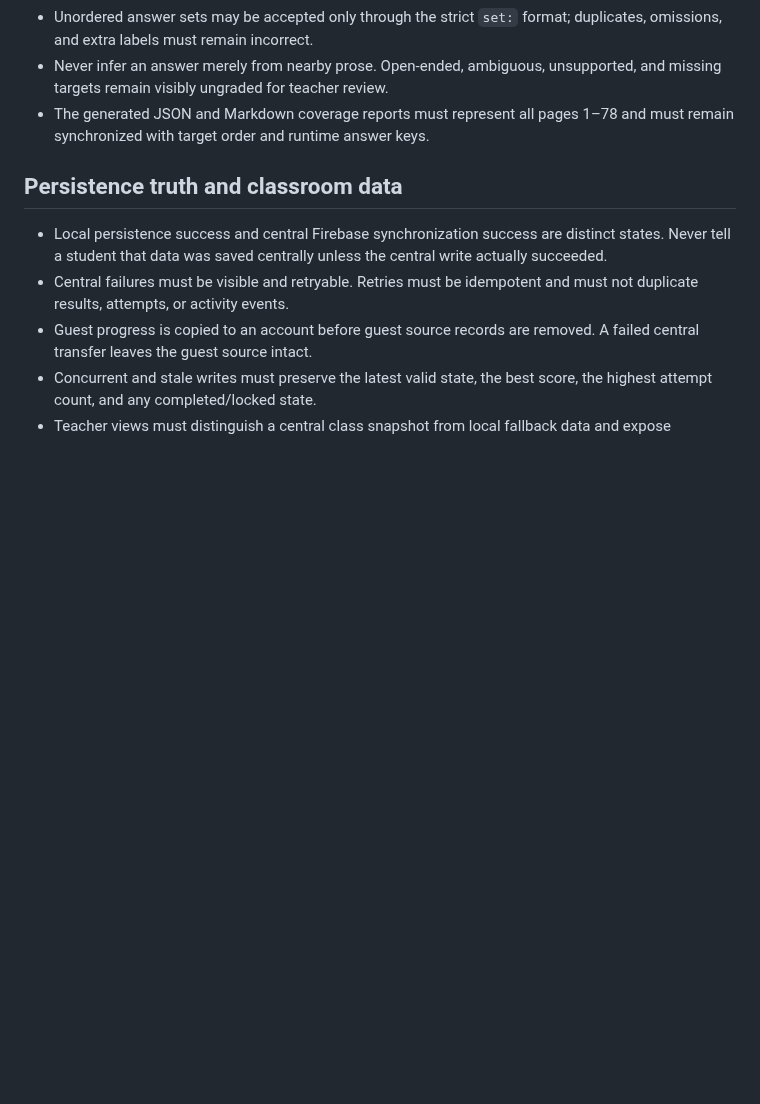
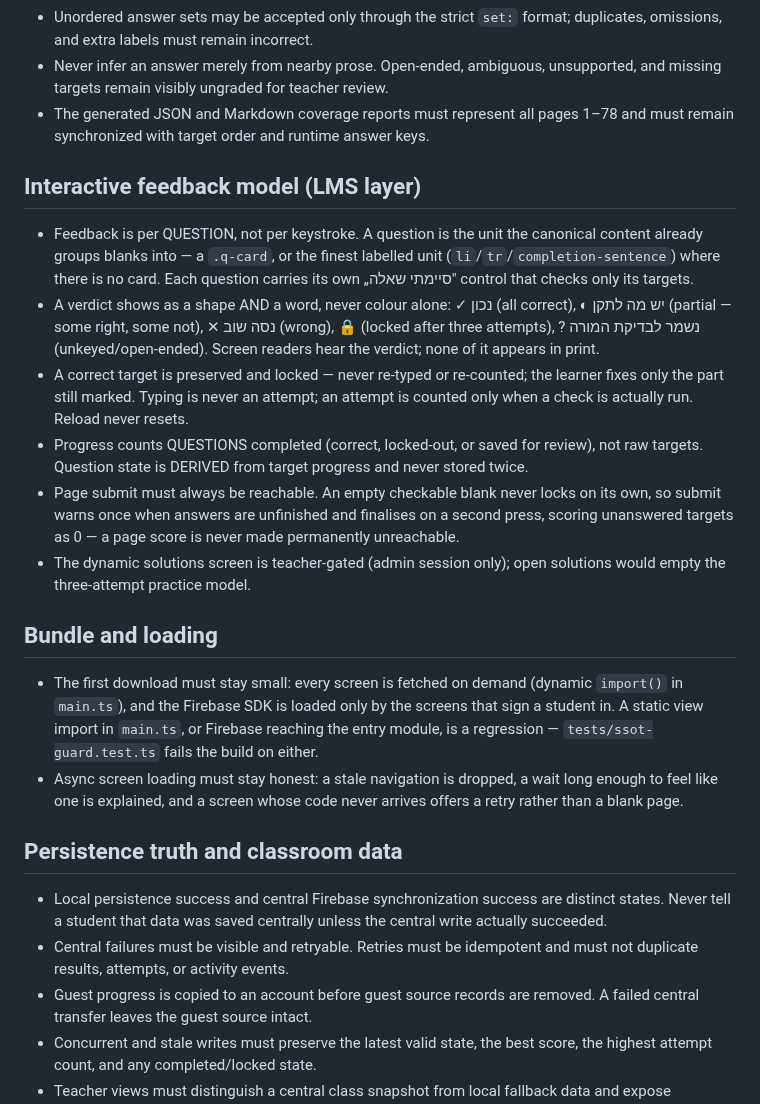
Before and after one commit to yanivmizrachiy/coordinate-lms, a Markdown page: RULES.md, the part around the change. Drawn GitHub-style; blank space fills up the shorter version.

Commit message:
Record the interactive feedback and bundle contracts in the source of truth
The per-question model, the accessible verdicts, the submit-confirm that keeps
a page score reachable, the teacher-gated solutions, and the on-demand screen
loading are all live on main — RULES.md now states them as contracts so the
single source of truth stays honest about what the system does and so a
regression has a rule to violate.

Co-Authored-By: Claude Opus 4.8 <noreply@anthropic.com>

```diff
--- a/RULES.md
+++ b/RULES.md
@@ -86,6 +86,40 @@ this file, the current instruction wins and this file must be reconciled.
 - The generated JSON and Markdown coverage reports must represent all pages
   1–78 and must remain synchronized with target order and runtime answer keys.
 
+## Interactive feedback model (LMS layer)
+
+- Feedback is per QUESTION, not per keystroke. A question is the unit the
+  canonical content already groups blanks into — a `.q-card`, or the finest
+  labelled unit (`li`/`tr`/`completion-sentence`) where there is no card. Each
+  question carries its own „סיימתי שאלה" control that checks only its targets.
+- A verdict shows as a shape AND a word, never colour alone: ✓ נכון (all
+  correct), ◐ יש מה לתקן (partial — some right, some not), ✕ נסה שוב (wrong),
+  🔒 (locked after three attempts), ? נשמר לבדיקת המורה (unkeyed/open-ended).
+  Screen readers hear the verdict; none of it appears in print.
+- A correct target is preserved and locked — never re-typed or re-counted; the
+  learner fixes only the part still marked. Typing is never an attempt; an
+  attempt is counted only when a check is actually run. Reload never resets.
+- Progress counts QUESTIONS completed (correct, locked-out, or saved for
+  review), not raw targets. Question state is DERIVED from target progress and
+  never stored twice.
+- Page submit must always be reachable. An empty checkable blank never locks on
+  its own, so submit warns once when answers are unfinished and finalises on a
+  second press, scoring unanswered targets as 0 — a page score is never made
+  permanently unreachable.
+- The dynamic solutions screen is teacher-gated (admin session only); open
+  solutions would empty the three-attempt practice model.
+
+## Bundle and loading
+
+- The first download must stay small: every screen is fetched on demand
+  (dynamic `import()` in `main.ts`), and the Firebase SDK is loaded only by the
+  screens that sign a student in. A static view import in `main.ts`, or Firebase
+  reaching the entry module, is a regression — `tests/ssot-guard.test.ts` fails
+  the build on either.
+- Async screen loading must stay honest: a stale navigation is dropped, a wait
+  long enough to feel like one is explained, and a screen whose code never
+  arrives offers a retry rather than a blank page.
+
 ## Persistence truth and classroom data
 
 - Local persistence success and central Firebase synchronization success are
```
